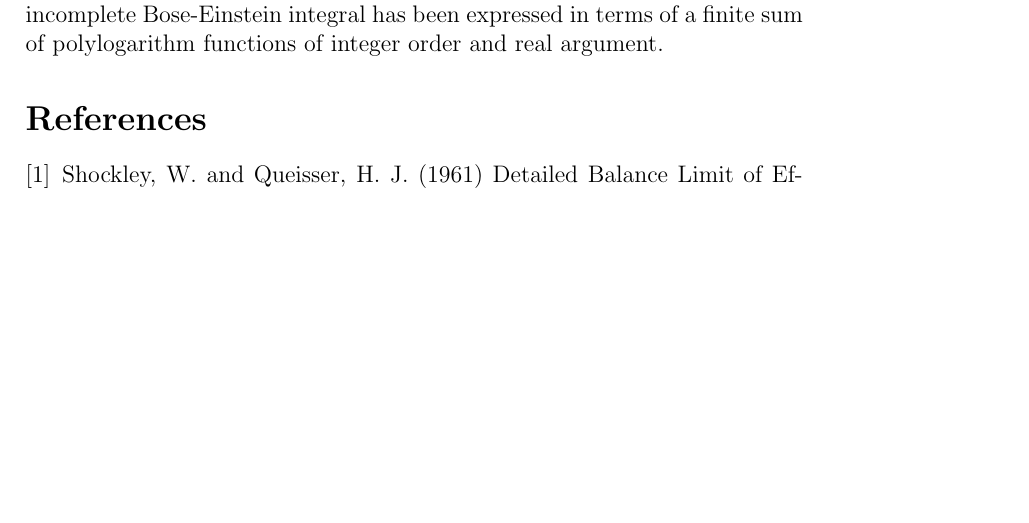
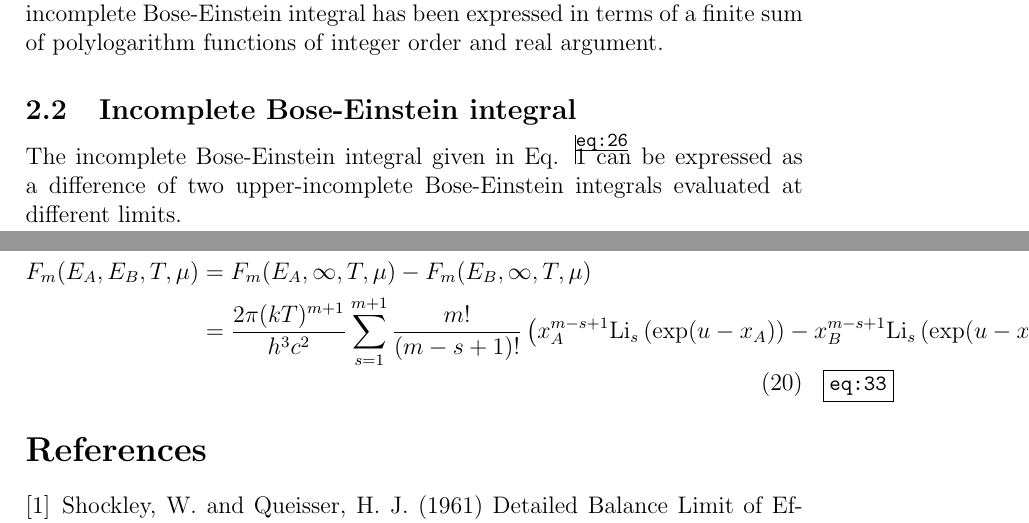
Before and after one commit to jrsmith3/paper-2014-08_incomplete_bose_einstein_integral, a LaTeX paper (main.tex): part of page 5 of 6 before the commit and two parts of pages 5 and 6 of 6 after it, the two joined at a grey line, cut so that both start at the same text, the shorter picture padded with empty space. Compiled offline with pdfLaTeX.

Commit message:
Extended derivation to canonical incomplete Bose-Einstein integral.

```diff
--- a/main.tex
+++ b/main.tex
@@ -210,6 +210,14 @@ F_{m}(\ldots) &= \frac{2\pi (kT)^{m+1}}{h^{3} c^{2}} \sum_{n = 1}^{\infty} \exp(
 
 \noindent after re-indexing the sum over $j$ to one over $s$ where $s = m - j + 1$. It is appropriate to replace the sum with the polylogarithm function as given in Eq. \ref{eq:22} since, again, $u < x$ and therefore $\exp(u-x) < 1$. Thus, the upper incomplete Bose-Einstein integral has been expressed in terms of a finite sum of polylogarithm functions of integer order and real argument.
 
+\subsection{Incomplete Bose-Einstein integral}
+The incomplete Bose-Einstein integral given in Eq. \ref{eq:26} can be expressed as a difference of two upper-incomplete Bose-Einstein integrals evaluated at different limits.
+
+\begin{align} \label{eq:33}
+F_{m}(E_{A}, E_{B}, T, \mu) &= F_{m}(E_{A}, \infty, T, \mu) - F_{m}(E_{B}, \infty, T, \mu) \nonumber \\
+ &= \frac{2\pi (kT)^{m+1}}{h^{3} c^{2}} \sum_{s = 1}^{m+1} \frac{m!}{(m-s+1)!} \left( x_{A}^{m-s+1} \Li_{s} \left( \exp(u-x_{A}) \right) - x_{B}^{m-s+1} \Li_{s} \left( \exp(u-x_{B}) \right)
+\right)
+\end{align}
 
 \bibliographystyle{nar}
 \bibliography{bib}
```
